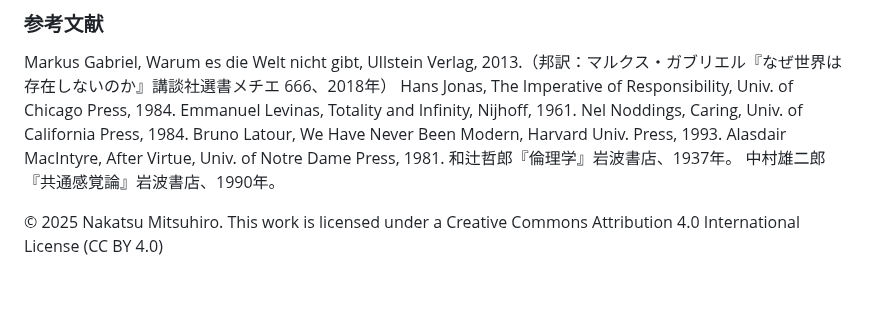
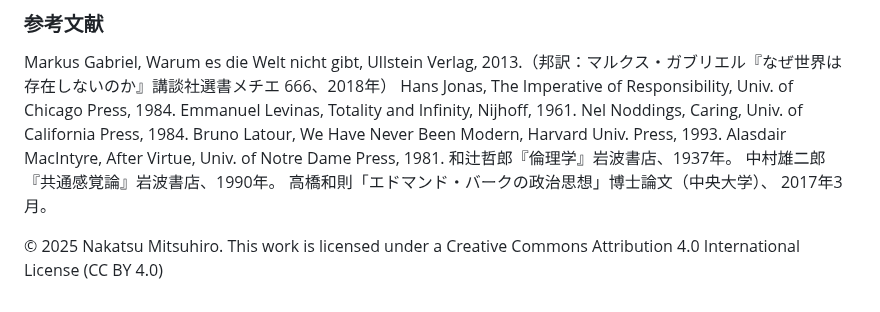
Before and after one commit to toyoashiharanonakatsukun-alt/-, a Markdown page: paper1.md, the part around the change. Rendered like a GitHub page.

```diff
--- a/paper1.md
+++ b/paper1.md
@@ -362,5 +362,6 @@ Bruno Latour, We Have Never Been Modern, Harvard Univ. Press, 1993.
 Alasdair MacIntyre, After Virtue, Univ. of Notre Dame Press, 1981.
 和辻哲郎『倫理学』岩波書店、1937年。
 中村雄二郎『共通感覚論』岩波書店、1990年。
+高橋和則「エドマンド・バークの政治思想」博士論文（中央大学）、 2017年3月。
 
 © 2025 Nakatsu Mitsuhiro. This work is licensed under a Creative Commons Attribution 4.0 International License (CC BY 4.0)
```
